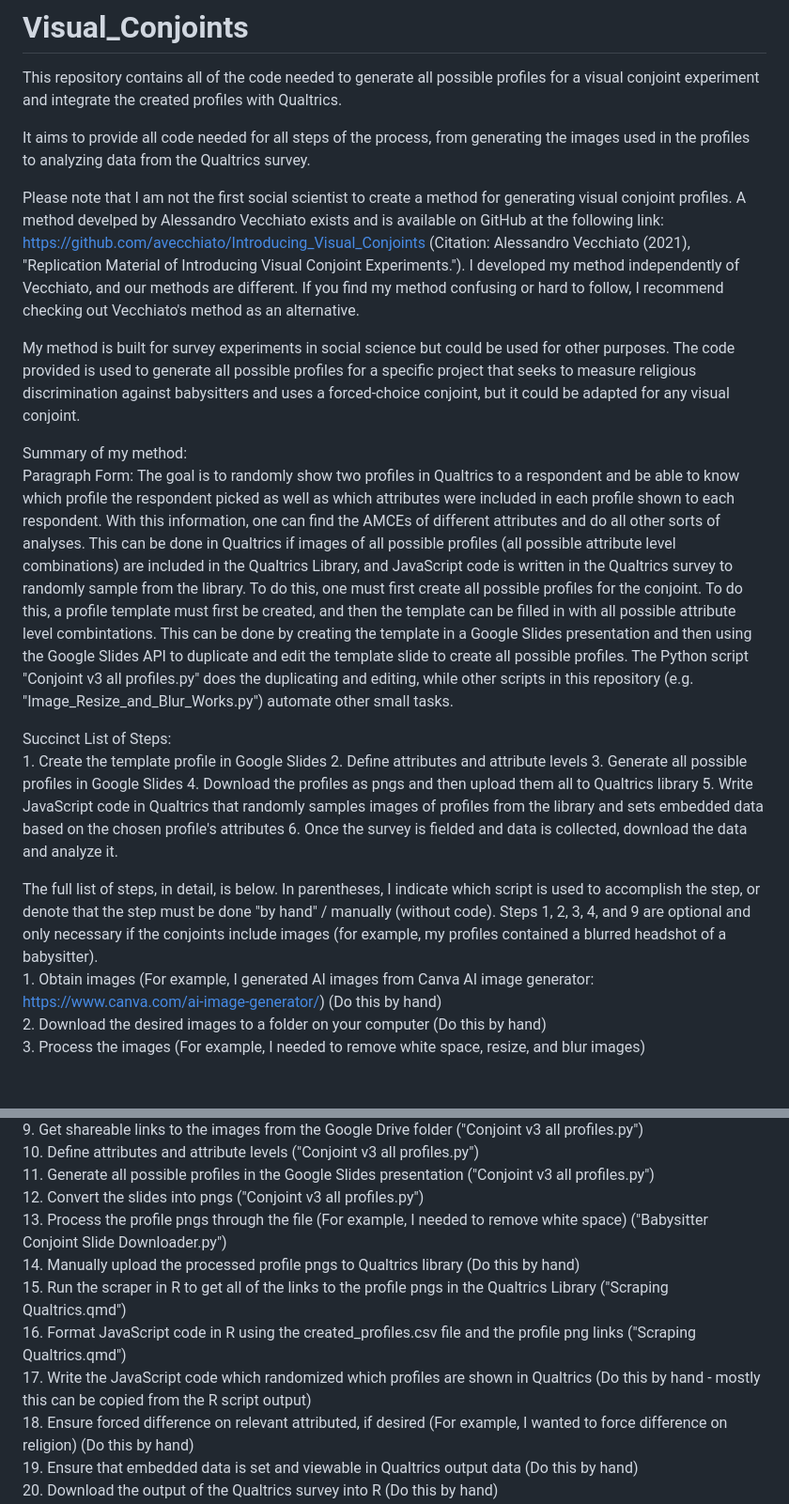
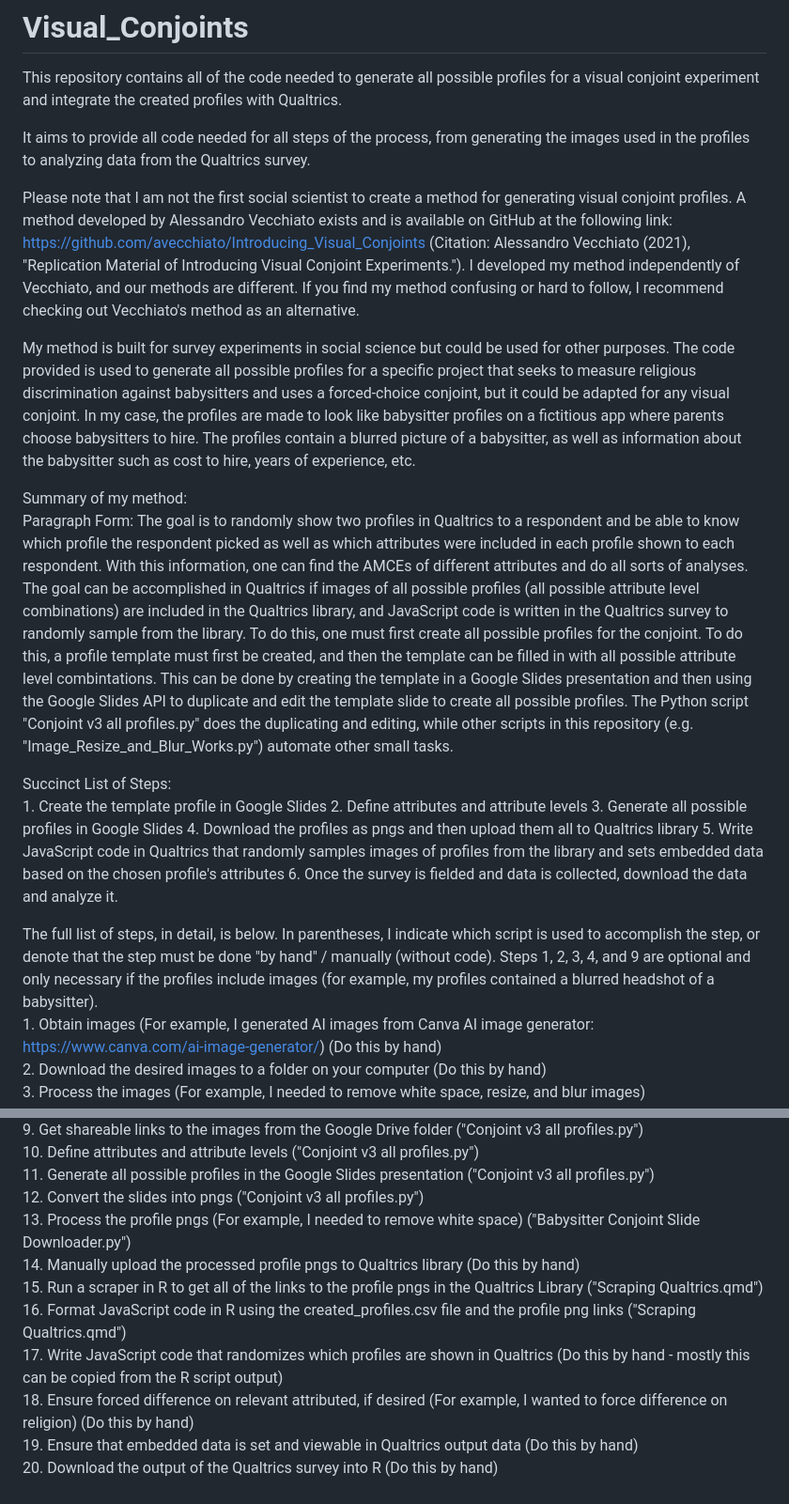
Before and after one commit to joshgoetz/Visual_Conjoints, a Markdown page: README.md, 2 parts joined by grey strips. Shown: that part at 94% size. GitHub-like rendering; blank space fills up the shorter version.

```diff
--- a/README.md
+++ b/README.md
@@ -3,13 +3,13 @@ This repository contains all of the code needed to generate all possible profile
 
 It aims to provide all code needed for all steps of the process, from generating the images used in the profiles to analyzing data from the Qualtrics survey.
 
-Please note that I am not the first social scientist to create a method for generating visual conjoint profiles. A method develped by Alessandro Vecchiato exists and is available on GitHub at the following link: https://github.com/avecchiato/Introducing_Visual_Conjoints (Citation: Alessandro Vecchiato (2021), "Replication Material of Introducing Visual Conjoint Experiments."). I developed my method independently of Vecchiato, and our methods are different. If you find my method confusing or hard to follow, I recommend checking out Vecchiato's method as an alternative.
+Please note that I am not the first social scientist to create a method for generating visual conjoint profiles. A method developed by Alessandro Vecchiato exists and is available on GitHub at the following link: https://github.com/avecchiato/Introducing_Visual_Conjoints (Citation: Alessandro Vecchiato (2021), "Replication Material of Introducing Visual Conjoint Experiments."). I developed my method independently of Vecchiato, and our methods are different. If you find my method confusing or hard to follow, I recommend checking out Vecchiato's method as an alternative.
 
 My method is built for survey experiments in social science but could be used for other purposes.
-The code provided is used to generate all possible profiles for a specific project that seeks to measure religious discrimination against babysitters and uses a forced-choice conjoint, but it could be adapted for any visual conjoint.
+The code provided is used to generate all possible profiles for a specific project that seeks to measure religious discrimination against babysitters and uses a forced-choice conjoint, but it could be adapted for any visual conjoint. In my case, the profiles are made to look like babysitter profiles on a fictitious app where parents choose babysitters to hire. The profiles contain a blurred picture of a babysitter, as well as information about the babysitter such as cost to hire, years of experience, etc.
 
 Summary of my method:  <br/>
-Paragraph Form: The goal is to randomly show two profiles in Qualtrics to a respondent and be able to know which profile the respondent picked as well as which attributes were included in each profile shown to each respondent. With this information, one can find the AMCEs of different attributes and do all other sorts of analyses. This can be done in Qualtrics if images of all possible profiles (all possible attribute level combinations) are included in the Qualtrics Library, and JavaScript code is written in the Qualtrics survey to randomly sample from the library. To do this, one must first create all possible profiles for the conjoint. To do this, a profile template must first be created, and then the template can be filled in with all possible attribute level combintations. This can be done by creating the template in a Google Slides presentation and then using the Google Slides API to duplicate and edit the template slide to create all possible profiles. The Python script "Conjoint v3 all profiles.py" does the duplicating and editing, while other scripts in this repository (e.g. "Image_Resize_and_Blur_Works.py") automate other small tasks.
+Paragraph Form: The goal is to randomly show two profiles in Qualtrics to a respondent and be able to know which profile the respondent picked as well as which attributes were included in each profile shown to each respondent. With this information, one can find the AMCEs of different attributes and do all sorts of analyses. The goal can be accomplished in Qualtrics if images of all possible profiles (all possible attribute level combinations) are included in the Qualtrics library, and JavaScript code is written in the Qualtrics survey to randomly sample from the library. To do this, one must first create all possible profiles for the conjoint. To do this, a profile template must first be created, and then the template can be filled in with all possible attribute level combintations. This can be done by creating the template in a Google Slides presentation and then using the Google Slides API to duplicate and edit the template slide to create all possible profiles. The Python script "Conjoint v3 all profiles.py" does the duplicating and editing, while other scripts in this repository (e.g. "Image_Resize_and_Blur_Works.py") automate other small tasks.
 
 Succinct List of Steps: <br/>
     1. Create the template profile in Google Slides
@@ -20,7 +20,7 @@ Succinct List of Steps: <br/>
     6. Once the survey is fielded and data is collected, download the data and analyze it.
 
 
-The full list of steps, in detail, is below. In parentheses, I indicate which script is used to accomplish the step, or denote that the step must be done "by hand" / manually (without code). Steps 1, 2, 3, 4, and 9 are optional and only necessary if the conjoints include images (for example, my profiles contained a blurred headshot of a babysitter).  <br/>
+The full list of steps, in detail, is below. In parentheses, I indicate which script is used to accomplish the step, or denote that the step must be done "by hand" / manually (without code). Steps 1, 2, 3, 4, and 9 are optional and only necessary if the profiles include images (for example, my profiles contained a blurred headshot of a babysitter).  <br/>
     1. Obtain images (For example, I generated AI images from Canva AI image generator: https://www.canva.com/ai-image-generator/) (Do this by hand) <br/>
     2. Download the desired images to a folder on your computer (Do this by hand) <br/>
     3. Process the images (For example, I needed to remove white space, resize, and blur images) ("Image_Resize_and_Blur_Works.py") <br/>
@@ -33,11 +33,11 @@ The full list of steps, in detail, is below. In parentheses, I indicate which sc
     10. Define attributes and attribute levels ("Conjoint v3 all profiles.py")  <br/>
     11. Generate all possible profiles in the Google Slides presentation ("Conjoint v3 all profiles.py")  <br/>
     12. Convert the slides into pngs ("Conjoint v3 all profiles.py")  <br/>
-    13. Process the profile pngs through the file (For example, I needed to remove white space) ("Babysitter Conjoint Slide Downloader.py") <br/>
+    13. Process the profile pngs (For example, I needed to remove white space) ("Babysitter Conjoint Slide Downloader.py") <br/>
     14. Manually upload the processed profile pngs to Qualtrics library (Do this by hand) <br/>
-    15. Run the scraper in R to get all of the links to the profile pngs in the Qualtrics Library ("Scraping Qualtrics.qmd") <br/>
+    15. Run a scraper in R to get all of the links to the profile pngs in the Qualtrics Library ("Scraping Qualtrics.qmd") <br/>
     16. Format JavaScript code in R using the created_profiles.csv file and the profile png links ("Scraping Qualtrics.qmd") <br/>
-    17. Write the JavaScript code which randomized which profiles are shown in Qualtrics (Do this by hand - mostly this can be copied from the R script output) <br/>
+    17. Write JavaScript code that randomizes which profiles are shown in Qualtrics (Do this by hand - mostly this can be copied from the R script output) <br/>
     18. Ensure forced difference on relevant attributed, if desired (For example, I wanted to force difference on religion) (Do this by hand) <br/>
     19. Ensure that embedded data is set and viewable in Qualtrics output data (Do this by hand) <br/>
     20. Download the output of the Qualtrics survey into R (Do this by hand) <br/>
```
